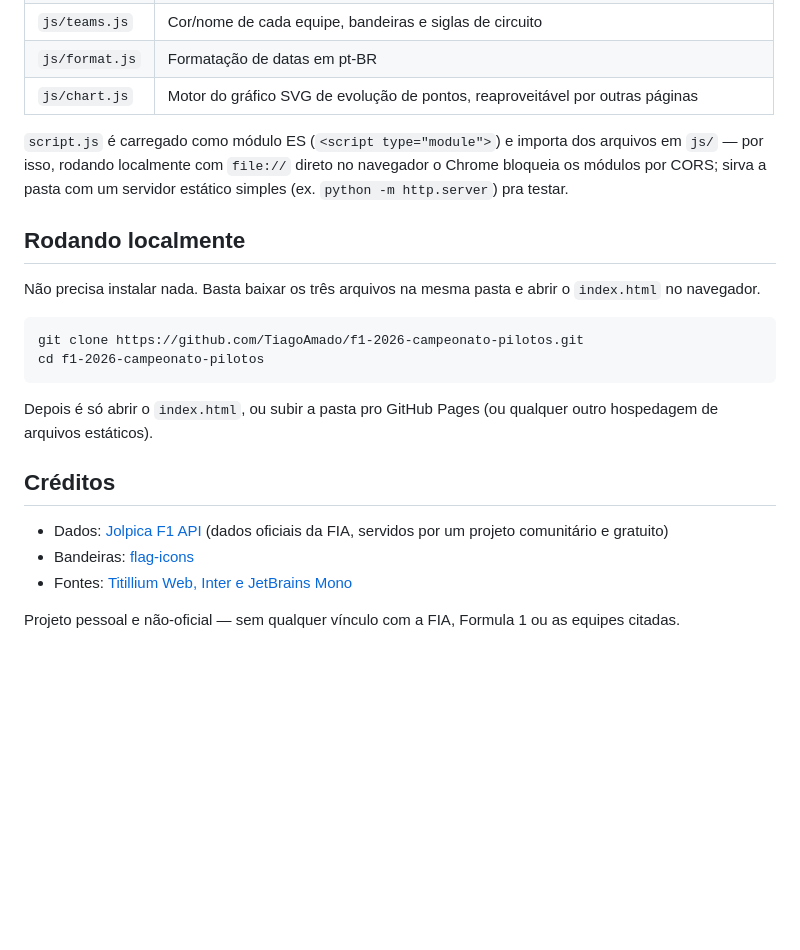
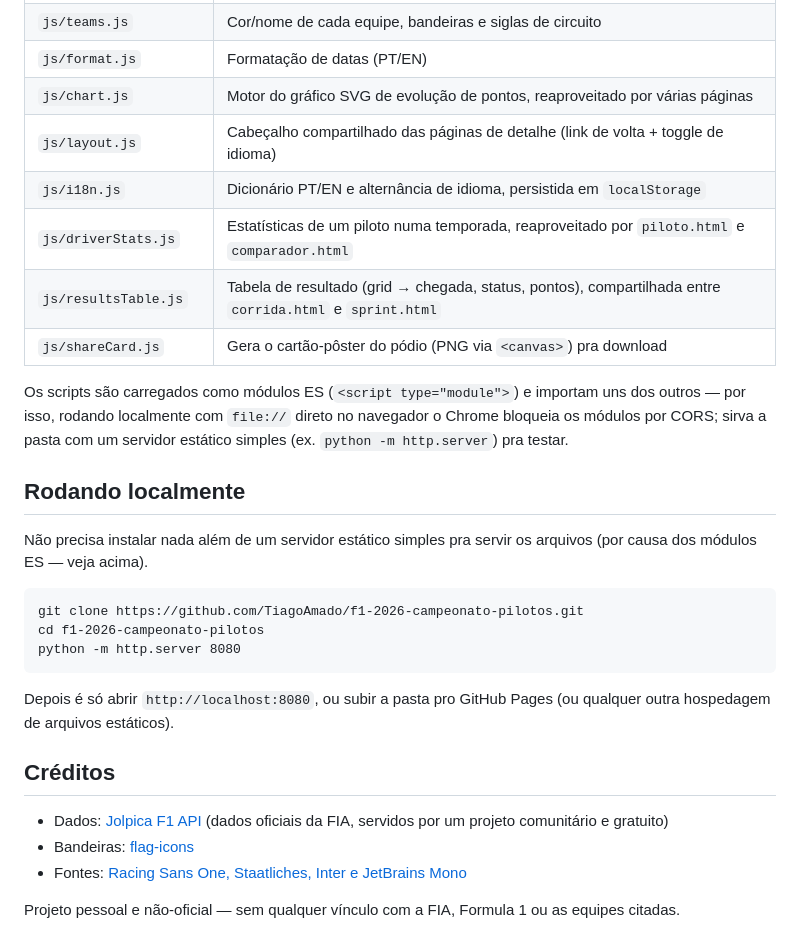
Before and after one commit to TiagoAmado/f1-2026-campeonato-pilotos, a Markdown page: README.md, the part around one of its changes. Rendered like a GitHub page; blank space fills up the shorter version.

````diff
--- a/README.md
+++ b/README.md
@@ -29,25 +50,31 @@ Times ou pilotos que não estão nas listas fixas do código (cores de equipe, b
 | `js/api.js` | Acesso à Jolpica F1 API (fetch com retry, pool de requisições, cache em `localStorage`) |
 | `js/teams.js` | Cor/nome de cada equipe, bandeiras e siglas de circuito |
-| `js/format.js` | Formatação de datas em pt-BR |
-| `js/chart.js` | Motor do gráfico SVG de evolução de pontos, reaproveitável por outras páginas |
+| `js/format.js` | Formatação de datas (PT/EN) |
+| `js/chart.js` | Motor do gráfico SVG de evolução de pontos, reaproveitado por várias páginas |
+| `js/layout.js` | Cabeçalho compartilhado das páginas de detalhe (link de volta + toggle de idioma) |
+| `js/i18n.js` | Dicionário PT/EN e alternância de idioma, persistida em `localStorage` |
+| `js/driverStats.js` | Estatísticas de um piloto numa temporada, reaproveitado por `piloto.html` e `comparador.html` |
+| `js/resultsTable.js` | Tabela de resultado (grid → chegada, status, pontos), compartilhada entre `corrida.html` e `sprint.html` |
+| `js/shareCard.js` | Gera o cartão-pôster do pódio (PNG via `<canvas>`) pra download |
 
-`script.js` é carregado como módulo ES (`<script type="module">`) e importa dos arquivos em `js/` — por isso, rodando localmente com `file://` direto no navegador o Chrome bloqueia os módulos por CORS; sirva a pasta com um servidor estático simples (ex. `python -m http.server`) pra testar.
+Os scripts são carregados como módulos ES (`<script type="module">`) e importam uns dos outros — por isso, rodando localmente com `file://` direto no navegador o Chrome bloqueia os módulos por CORS; sirva a pasta com um servidor estático simples (ex. `python -m http.server`) pra testar.
 
 ## Rodando localmente
 
-Não precisa instalar nada. Basta baixar os três arquivos na mesma pasta e abrir o `index.html` no navegador.
+Não precisa instalar nada além de um servidor estático simples pra servir os arquivos (por causa dos módulos ES — veja acima).
 
 ```
 git clone https://github.com/TiagoAmado/f1-2026-campeonato-pilotos.git
 cd f1-2026-campeonato-pilotos
+python -m http.server 8080
 ```
 
-Depois é só abrir o `index.html`, ou subir a pasta pro GitHub Pages (ou qualquer outro hospedagem de arquivos estáticos).
+Depois é só abrir `http://localhost:8080`, ou subir a pasta pro GitHub Pages (ou qualquer outra hospedagem de arquivos estáticos).
 
 ## Créditos
 
 - Dados: [Jolpica F1 API](https://api.jolpi.ca) (dados oficiais da FIA, servidos por um projeto comunitário e gratuito)
 - Bandeiras: [flag-icons](https://github.com/lipis/flag-icons)
-- Fontes: [Titillium Web, Inter e JetBrains Mono](https://fonts.google.com/)
+- Fontes: [Racing Sans One, Staatliches, Inter e JetBrains Mono](https://fonts.google.com/)
 
 Projeto pessoal e não-oficial — sem qualquer vínculo com a FIA, Formula 1 ou as equipes citadas.
````
Also changed, not shown: other parts of README.md (+29 -8 lines).
